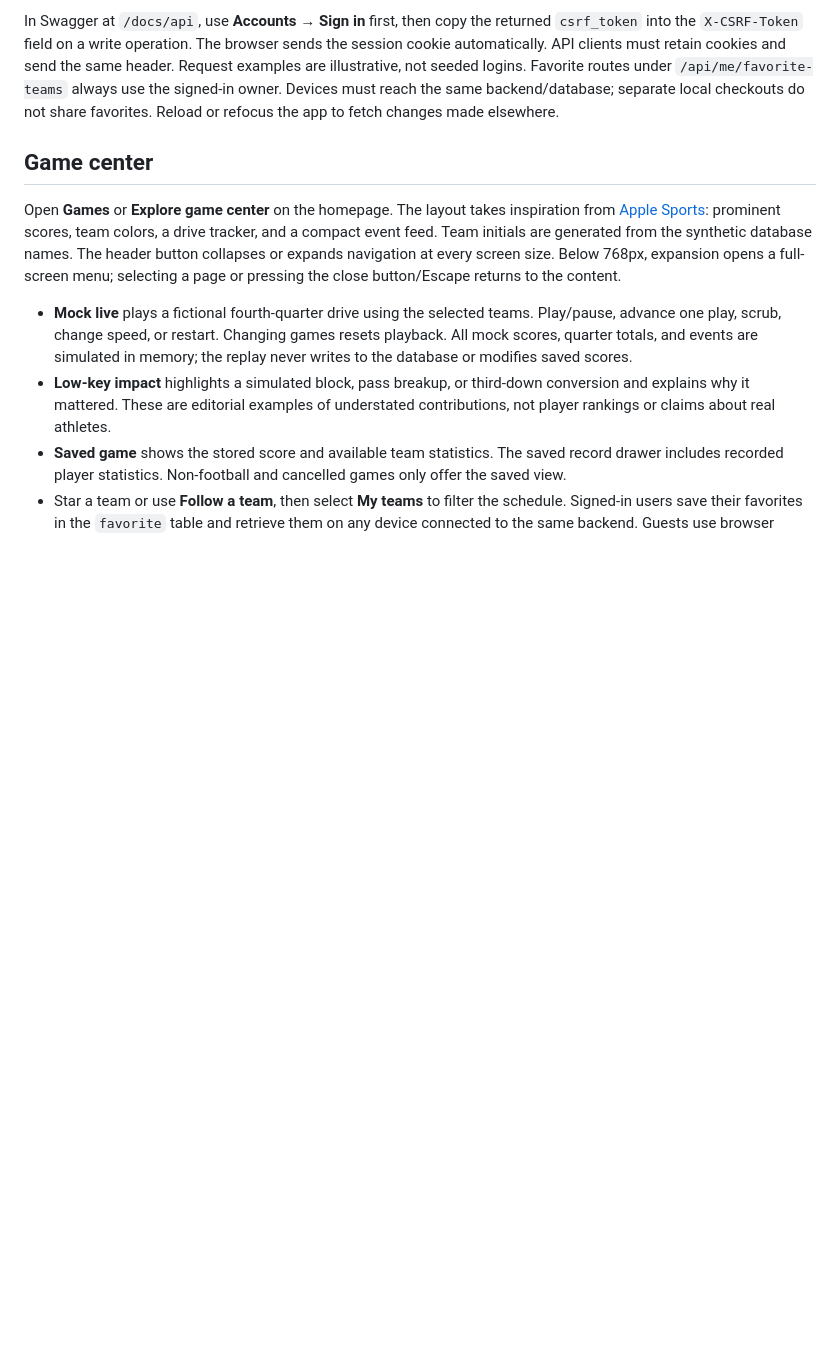
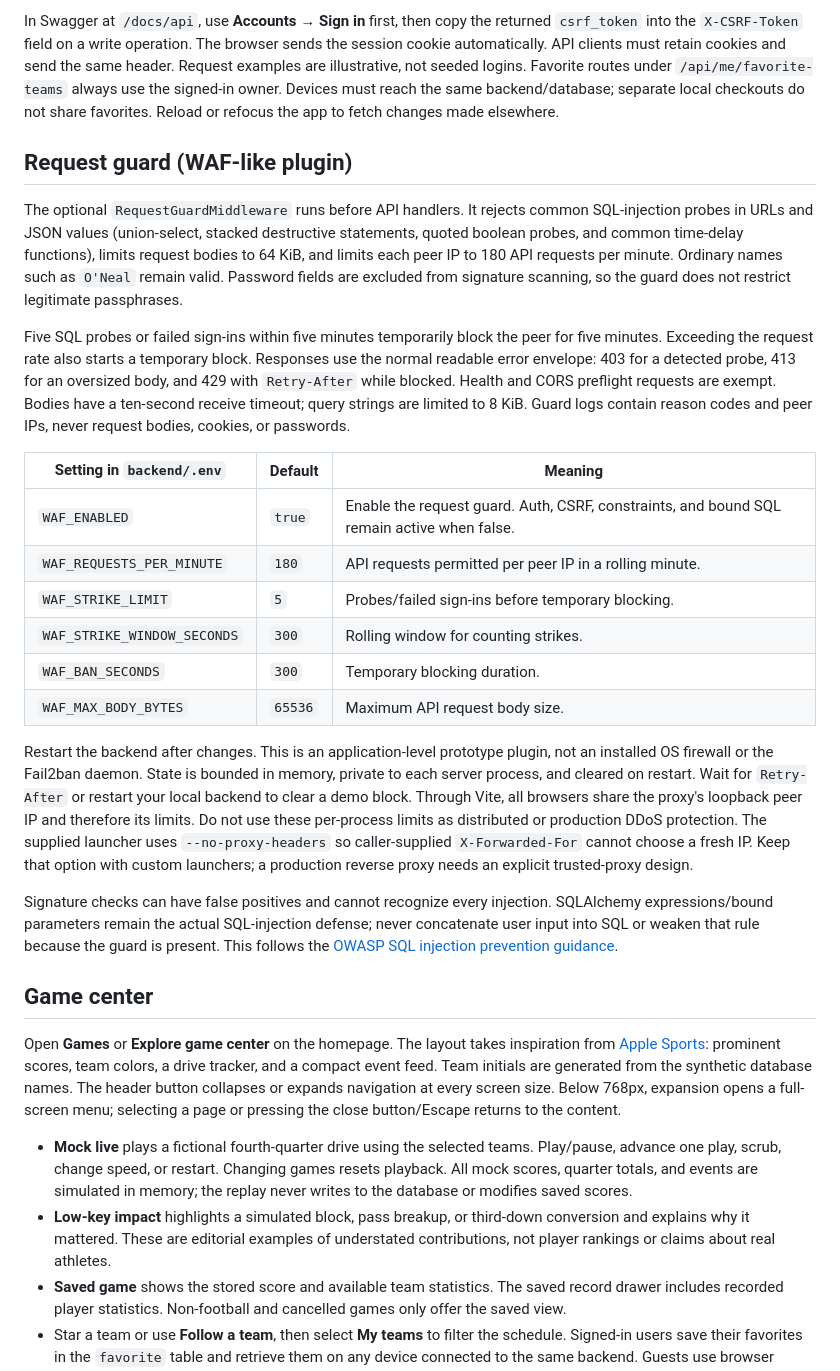
Before and after one commit to g497813927/NFLPlayersAnalytics, a Markdown page: README.md, the part around the change. Drawn GitHub-style; blank space fills up the shorter version.

Commit message:
feat: add request guard and SQL injection demo evidence

```diff
--- a/README.md
+++ b/README.md
@@ -128,6 +128,47 @@ and send the same header. Request examples are illustrative, not seeded logins.
 Favorite routes under `/api/me/favorite-teams` always use the signed-in owner.
 Devices must reach the same backend/database; separate local checkouts do not
 share favorites. Reload or refocus the app to fetch changes made elsewhere.
+
+## Request guard (WAF-like plugin)
+
+The optional `RequestGuardMiddleware` runs before API handlers. It rejects common
+SQL-injection probes in URLs and JSON values (union-select, stacked destructive
+statements, quoted boolean probes, and common time-delay functions), limits
+request bodies to 64 KiB, and limits each peer IP to 180 API requests per minute.
+Ordinary names such as `O'Neal` remain valid. Password fields are excluded from
+signature scanning, so the guard does not restrict legitimate passphrases.
+
+Five SQL probes or failed sign-ins within five minutes temporarily block the
+peer for five minutes. Exceeding the request rate also starts a temporary block.
+Responses use the normal readable error envelope: 403 for a detected probe,
+413 for an oversized body, and 429 with `Retry-After` while blocked. Health and
+CORS preflight requests are exempt. Bodies have a ten-second receive timeout;
+query strings are limited to 8 KiB. Guard logs contain reason codes and peer IPs,
+never request bodies, cookies, or passwords.
+
+| Setting in `backend/.env`   | Default | Meaning                                                                                    |
+| --------------------------- | ------- | ------------------------------------------------------------------------------------------ |
+| `WAF_ENABLED`               | `true`  | Enable the request guard. Auth, CSRF, constraints, and bound SQL remain active when false. |
+| `WAF_REQUESTS_PER_MINUTE`   | `180`   | API requests permitted per peer IP in a rolling minute.                                    |
+| `WAF_STRIKE_LIMIT`          | `5`     | Probes/failed sign-ins before temporary blocking.                                          |
+| `WAF_STRIKE_WINDOW_SECONDS` | `300`   | Rolling window for counting strikes.                                                       |
+| `WAF_BAN_SECONDS`           | `300`   | Temporary blocking duration.                                                               |
+| `WAF_MAX_BODY_BYTES`        | `65536` | Maximum API request body size.                                                             |
+
+Restart the backend after changes. This is an application-level prototype
+plugin, not an installed OS firewall or the Fail2ban daemon. State is bounded
+in memory, private to each server process, and cleared on restart. Wait for
+`Retry-After` or restart your local backend to clear a demo block. Through Vite,
+all browsers share the proxy's loopback peer IP and therefore its limits. Do not
+use these per-process limits as distributed or production DDoS protection.
+The supplied launcher uses `--no-proxy-headers` so caller-supplied
+`X-Forwarded-For` cannot choose a fresh IP. Keep that option with custom launchers;
+a production reverse proxy needs an explicit trusted-proxy design.
+
+Signature checks can have false positives and cannot recognize every injection.
+SQLAlchemy expressions/bound parameters remain the actual SQL-injection defense;
+never concatenate user input into SQL or weaken that rule because the guard is
+present. This follows the [OWASP SQL injection prevention guidance](https://cheatsheetseries.owasp.org/cheatsheets/SQL_Injection_Prevention_Cheat_Sheet.html).
 
 ## Game center
 
```
Also changed, not shown: AGENTS.md (+10 -0 lines), docs/SQL_INJECTION_DEMO.md (added, +57 -0 lines), docs/screenshots/sql-injection-rejected.jpg (added), 8 other files.
